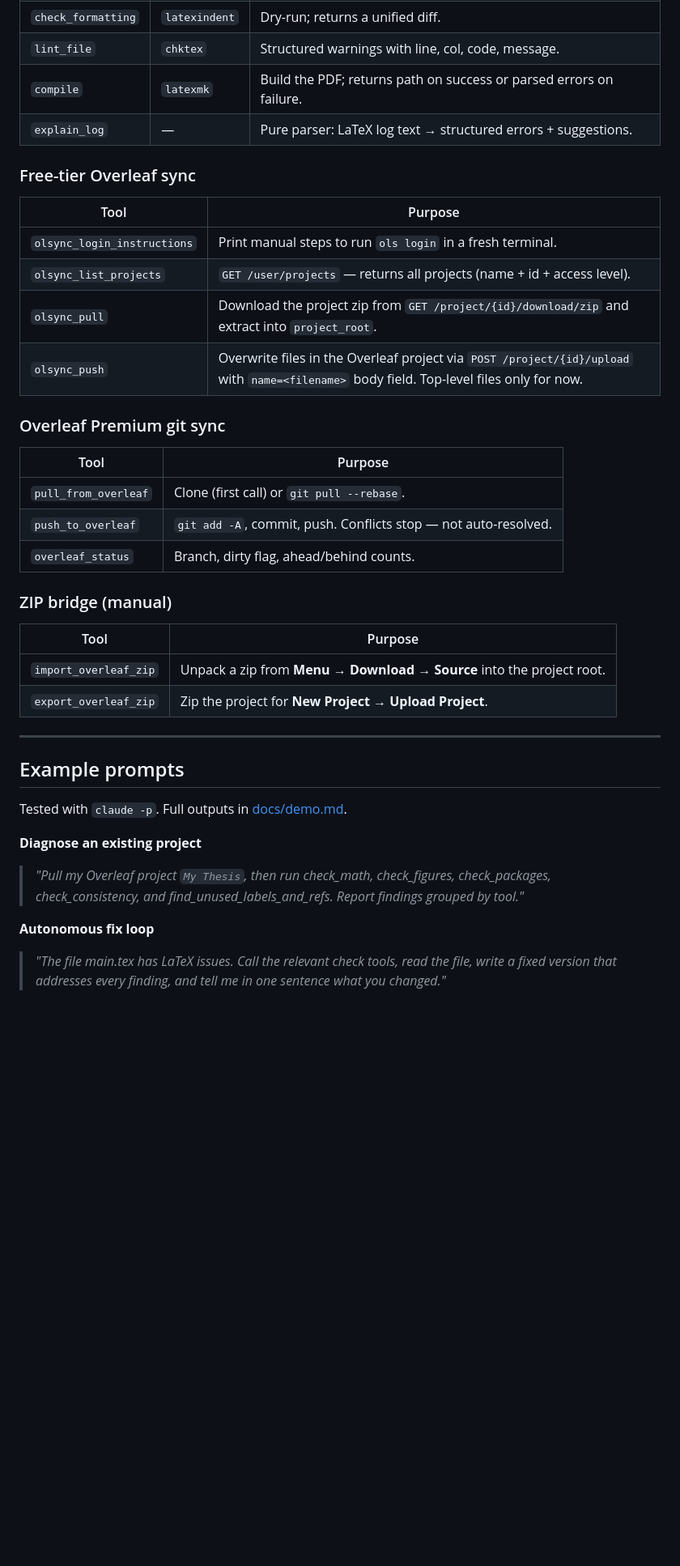
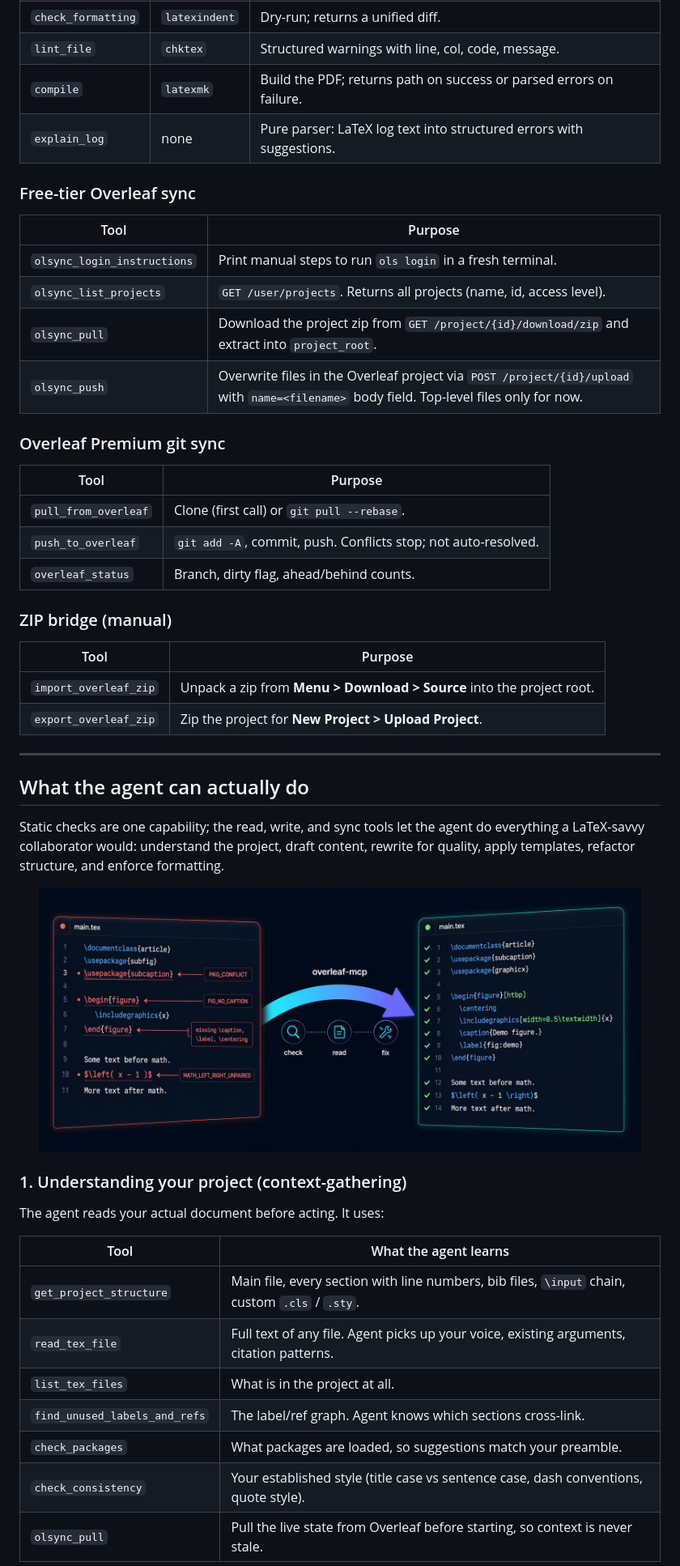
Before and after one commit to ghostiee-11/overleaf-mcp, a Markdown page: README.md, the part around one of its changes. Shown at 81% size. Rendered like a GitHub page; pictures changed too: docs/before-after.png (added); blank space fills up the shorter version.

```diff
--- a/README.md
+++ b/README.md
@@ -213,14 +214,14 @@ The server auto-detects which modes are available based on your env vars and ins
 | `check_formatting` | `latexindent` | Dry-run; returns a unified diff. |
 | `lint_file` | `chktex` | Structured warnings with line, col, code, message. |
 | `compile` | `latexmk` | Build the PDF; returns path on success or parsed errors on failure. |
-| `explain_log` | — | Pure parser: LaTeX log text → structured errors + suggestions. |
+| `explain_log` | none | Pure parser: LaTeX log text into structured errors with suggestions. |
 
 ### Free-tier Overleaf sync
 
 | Tool | Purpose |
 |---|---|
 | `olsync_login_instructions` | Print manual steps to run `ols login` in a fresh terminal. |
-| `olsync_list_projects` | `GET /user/projects` — returns all projects (name + id + access level). |
+| `olsync_list_projects` | `GET /user/projects`. Returns all projects (name, id, access level). |
 | `olsync_pull` | Download the project zip from `GET /project/{id}/download/zip` and extract into `project_root`. |
 | `olsync_push` | Overwrite files in the Overleaf project via `POST /project/{id}/upload` with `name=<filename>` body field. Top-level files only for now. |
 
@@ -229,27 +230,37 @@ The server auto-detects which modes are available based on your env vars and ins
 | Tool | Purpose |
 |---|---|
 | `pull_from_overleaf` | Clone (first call) or `git pull --rebase`. |
-| `push_to_overleaf` | `git add -A`, commit, push. Conflicts stop — not auto-resolved. |
+| `push_to_overleaf` | `git add -A`, commit, push. Conflicts stop; not auto-resolved. |
 | `overleaf_status` | Branch, dirty flag, ahead/behind counts. |
 
 ### ZIP bridge (manual)
 
 | Tool | Purpose |
 |---|---|
-| `import_overleaf_zip` | Unpack a zip from **Menu → Download → Source** into the project root. |
-| `export_overleaf_zip` | Zip the project for **New Project → Upload Project**. |
+| `import_overleaf_zip` | Unpack a zip from **Menu > Download > Source** into the project root. |
+| `export_overleaf_zip` | Zip the project for **New Project > Upload Project**. |
 
 ---
 
-## Example prompts
+## What the agent can actually do
 
-Tested with `claude -p`. Full outputs in [docs/demo.md](docs/demo.md).
+Static checks are one capability; the read, write, and sync tools let the agent do everything a LaTeX-savvy collaborator would: understand the project, draft content, rewrite for quality, apply templates, refactor structure, and enforce formatting.
 
-**Diagnose an existing project**
+<p align="center">
+  <img src="docs/before-after.png" alt="Before and after: agent reads broken LaTeX, checks, reads, fixes, and writes a clean version" width="94%">
+</p>
 
-> *"Pull my Overleaf project `My Thesis`, then run check_math, check_figures, check_packages, check_consistency, and find_unused_labels_and_refs. Report findings grouped by tool."*
+### 1. Understanding your project (context-gathering)
 
-**Autonomous fix loop**
+The agent reads your actual document before acting. It uses:
 
-> *"The file main.tex has LaTeX issues. Call the relevant check tools, read the file, write a fixed version that addresses every finding, and tell me in one sentence what you changed."*
+| Tool | What the agent learns |
+|---|---|
+| `get_project_structure` | Main file, every section with line numbers, bib files, `\input` chain, custom `.cls` / `.sty`. |
+| `read_tex_file` | Full text of any file. Agent picks up your voice, existing arguments, citation patterns. |
+| `list_tex_files` | What is in the project at all. |
+| `find_unused_labels_and_refs` | The label/ref graph. Agent knows which sections cross-link. |
+| `check_packages` | What packages are loaded, so suggestions match your preamble. |
+| `check_consistency` | Your established style (title case vs sentence case, dash conventions, quote style). |
+| `olsync_pull` | Pull the live state from Overleaf before starting, so context is never stale. |
 
```
Also changed, not shown: other parts of README.md (+128 -47 lines), CONTRIBUTING.md (+1 -1 lines), docs/demo.md (+19 -19 lines), docs/hero.png, docs/social-preview.png (added), 3 other files.
